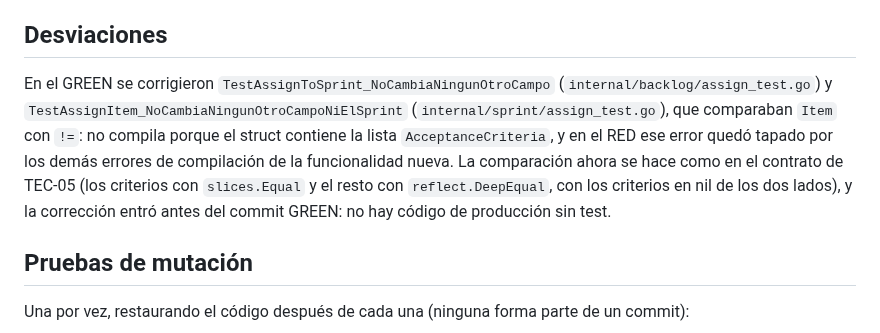
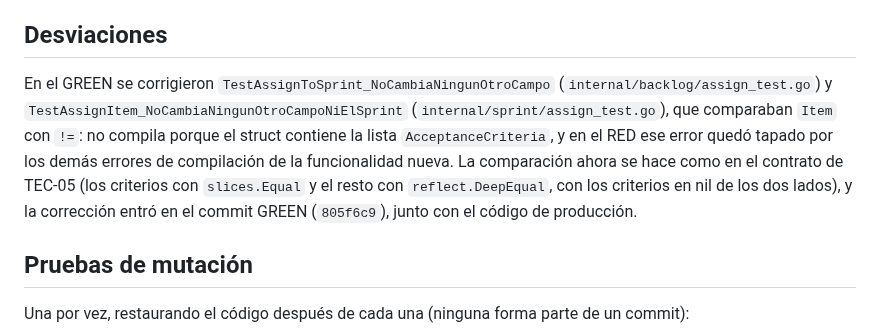
Before and after one commit to Elwilsonic/seguimiento-medicion-GPC, a Markdown page: docs/evidencias/HU-11-tdd.md, the part around the change. Rendered like a GitHub page.

Commit message:
docs(HU-11): corregir la frase de la desviación del GREEN
Refs #25

```diff
--- a/docs/evidencias/HU-11-tdd.md
+++ b/docs/evidencias/HU-11-tdd.md
@@ -139,7 +139,7 @@ No se hizo: el código nuevo es mínimo y sigue los patrones existentes (`Assign
 
 ## Desviaciones
 
-En el GREEN se corrigieron `TestAssignToSprint_NoCambiaNingunOtroCampo` (`internal/backlog/assign_test.go`) y `TestAssignItem_NoCambiaNingunOtroCampoNiElSprint` (`internal/sprint/assign_test.go`), que comparaban `Item` con `!=`: no compila porque el struct contiene la lista `AcceptanceCriteria`, y en el RED ese error quedó tapado por los demás errores de compilación de la funcionalidad nueva. La comparación ahora se hace como en el contrato de TEC-05 (los criterios con `slices.Equal` y el resto con `reflect.DeepEqual`, con los criterios en nil de los dos lados), y la corrección entró antes del commit GREEN: no hay código de producción sin test.
+En el GREEN se corrigieron `TestAssignToSprint_NoCambiaNingunOtroCampo` (`internal/backlog/assign_test.go`) y `TestAssignItem_NoCambiaNingunOtroCampoNiElSprint` (`internal/sprint/assign_test.go`), que comparaban `Item` con `!=`: no compila porque el struct contiene la lista `AcceptanceCriteria`, y en el RED ese error quedó tapado por los demás errores de compilación de la funcionalidad nueva. La comparación ahora se hace como en el contrato de TEC-05 (los criterios con `slices.Equal` y el resto con `reflect.DeepEqual`, con los criterios en nil de los dos lados), y la corrección entró en el commit GREEN (`805f6c9`), junto con el código de producción.
 
 ## Pruebas de mutación
 
```
